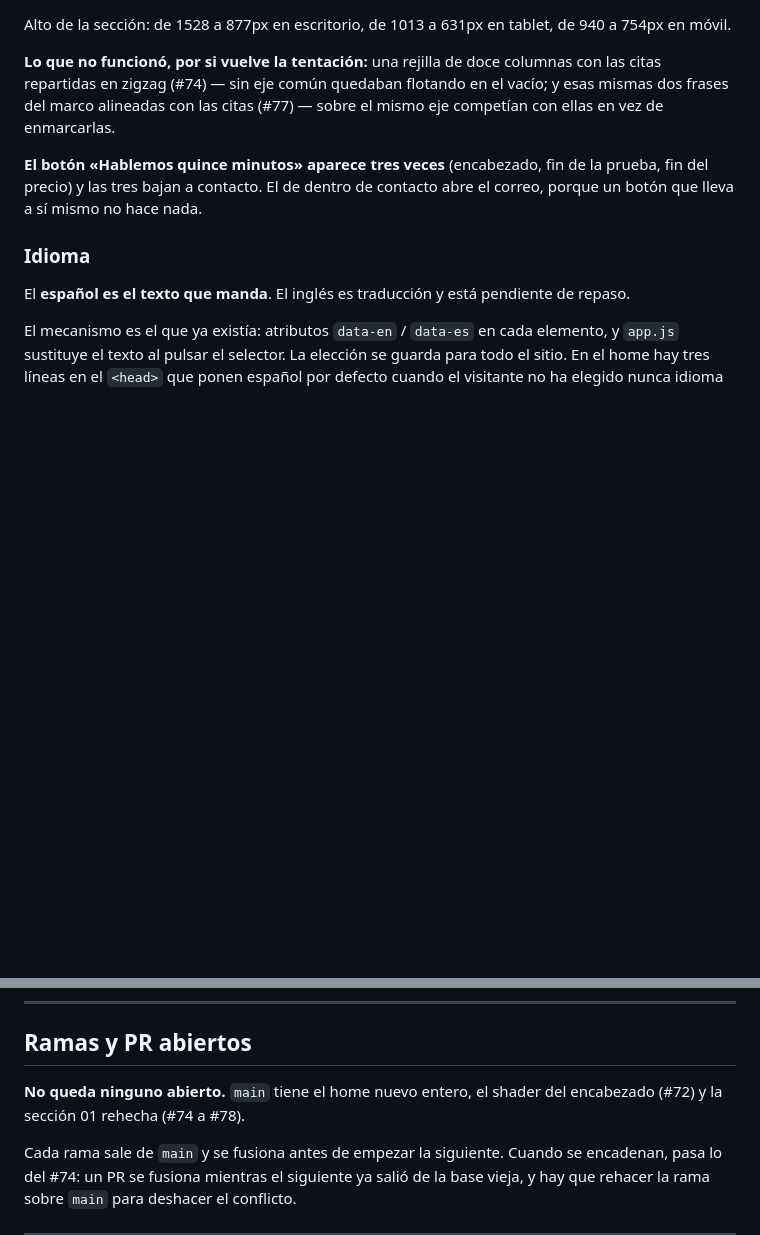
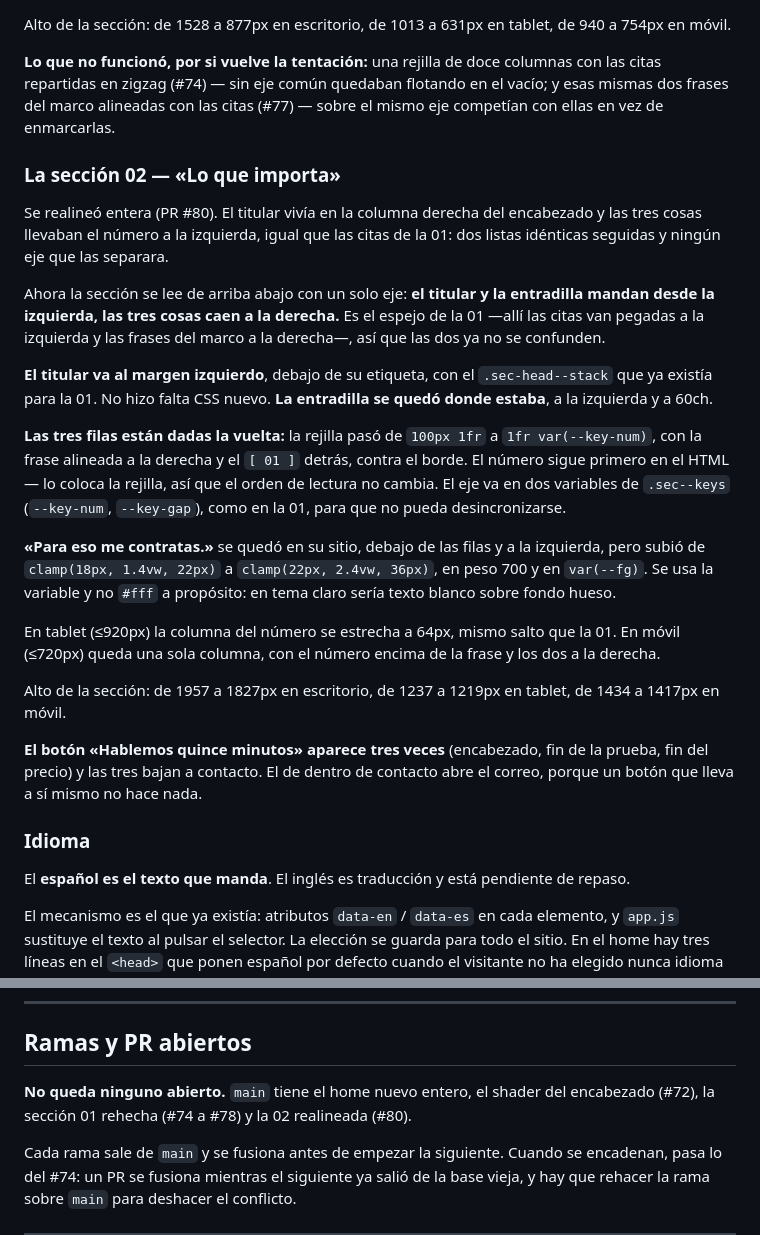
Before and after one commit to aguacateconqueso-projects/arc_media_house, a Markdown page: progreso.md, 2 parts joined by grey strips. Rendered like a GitHub page; blank space fills up the shorter version.

Commit message:
Actualizar progreso.md con la sección 02 realineada
Apunta lo que cambió en la 02 (#80): el titular al margen izquierdo con la
variante apilada, las tres filas dadas la vuelta contra el borde derecho, el
cierre más grande y en negrita, y el comportamiento en tablet y móvil. Con las
alturas antes y después, y por qué el cierre usa var(--fg) y no blanco.

Co-Authored-By: Claude Opus 5 <noreply@anthropic.com>
Claude-Session: https://claude.ai/code/session_018BonM9V9oqhF2ajojhDp6r

```diff
--- a/progreso.md
+++ b/progreso.md
@@ -122,6 +122,35 @@ repartidas en zigzag (#74) — sin eje común quedaban flotando en el vacío; y
 del marco alineadas con las citas (#77) — sobre el mismo eje competían con ellas en vez de
 enmarcarlas.
 
+### La sección 02 — «Lo que importa»
+
+Se realineó entera (PR #80). El titular vivía en la columna derecha del encabezado y las tres cosas
+llevaban el número a la izquierda, igual que las citas de la 01: dos listas idénticas seguidas y
+ningún eje que las separara.
+
+Ahora la sección se lee de arriba abajo con un solo eje: **el titular y la entradilla mandan desde
+la izquierda, las tres cosas caen a la derecha.** Es el espejo de la 01 —allí las citas van pegadas
+a la izquierda y las frases del marco a la derecha—, así que las dos ya no se confunden.
+
+**El titular va al margen izquierdo**, debajo de su etiqueta, con el `.sec-head--stack` que ya
+existía para la 01. No hizo falta CSS nuevo. **La entradilla se quedó donde estaba**, a la izquierda
+y a 60ch.
+
+**Las tres filas están dadas la vuelta:** la rejilla pasó de `100px 1fr` a `1fr var(--key-num)`, con
+la frase alineada a la derecha y el `[ 01 ]` detrás, contra el borde. El número sigue primero en el
+HTML — lo coloca la rejilla, así que el orden de lectura no cambia. El eje va en dos variables de
+`.sec--keys` (`--key-num`, `--key-gap`), como en la 01, para que no pueda desincronizarse.
+
+**«Para eso me contratas.»** se quedó en su sitio, debajo de las filas y a la izquierda, pero subió
+de `clamp(18px, 1.4vw, 22px)` a `clamp(22px, 2.4vw, 36px)`, en peso 700 y en `var(--fg)`. Se usa la
+variable y no `#fff` a propósito: en tema claro sería texto blanco sobre fondo hueso.
+
+En tablet (≤920px) la columna del número se estrecha a 64px, mismo salto que la 01. En móvil
+(≤720px) queda una sola columna, con el número encima de la frase y los dos a la derecha.
+
+Alto de la sección: de 1957 a 1827px en escritorio, de 1237 a 1219px en tablet, de 1434 a 1417px en
+móvil.
+
 **El botón «Hablemos quince minutos» aparece tres veces** (encabezado, fin de la prueba, fin del
 precio) y las tres bajan a contacto. El de dentro de contacto abre el correo, porque un botón que
 lleva a sí mismo no hace nada.
@@ -165,8 +194,8 @@ cualquier servidor estático.
 
 ## Ramas y PR abiertos
 
-**No queda ninguno abierto.** `main` tiene el home nuevo entero, el shader del encabezado (#72) y la
-sección 01 rehecha (#74 a #78).
+**No queda ninguno abierto.** `main` tiene el home nuevo entero, el shader del encabezado (#72), la
+sección 01 rehecha (#74 a #78) y la 02 realineada (#80).
 
 Cada rama sale de `main` y se fusiona antes de empezar la siguiente. Cuando se encadenan, pasa lo
 del #74: un PR se fusiona mientras el siguiente ya salió de la base vieja, y hay que rehacer la rama
```
